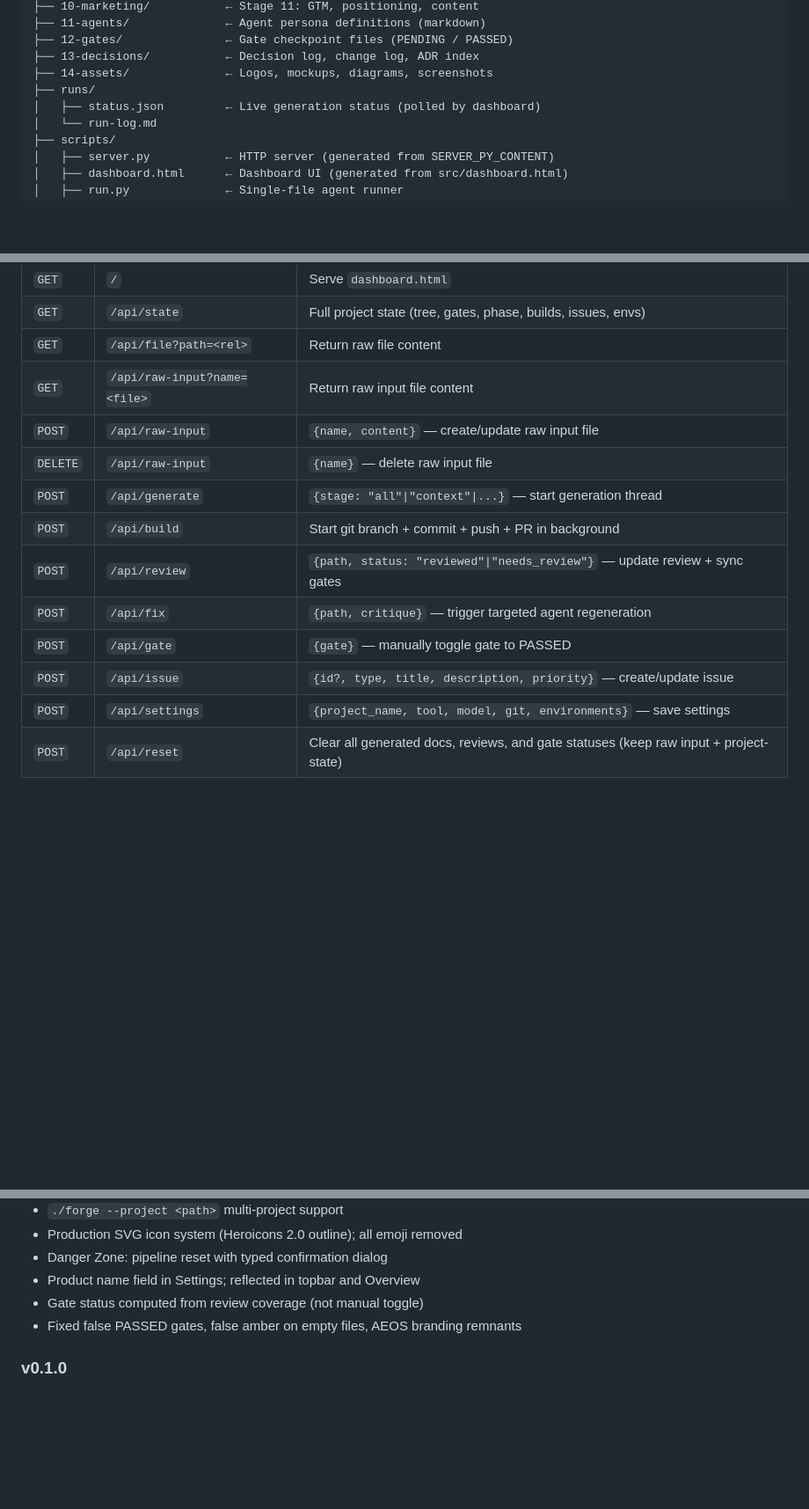
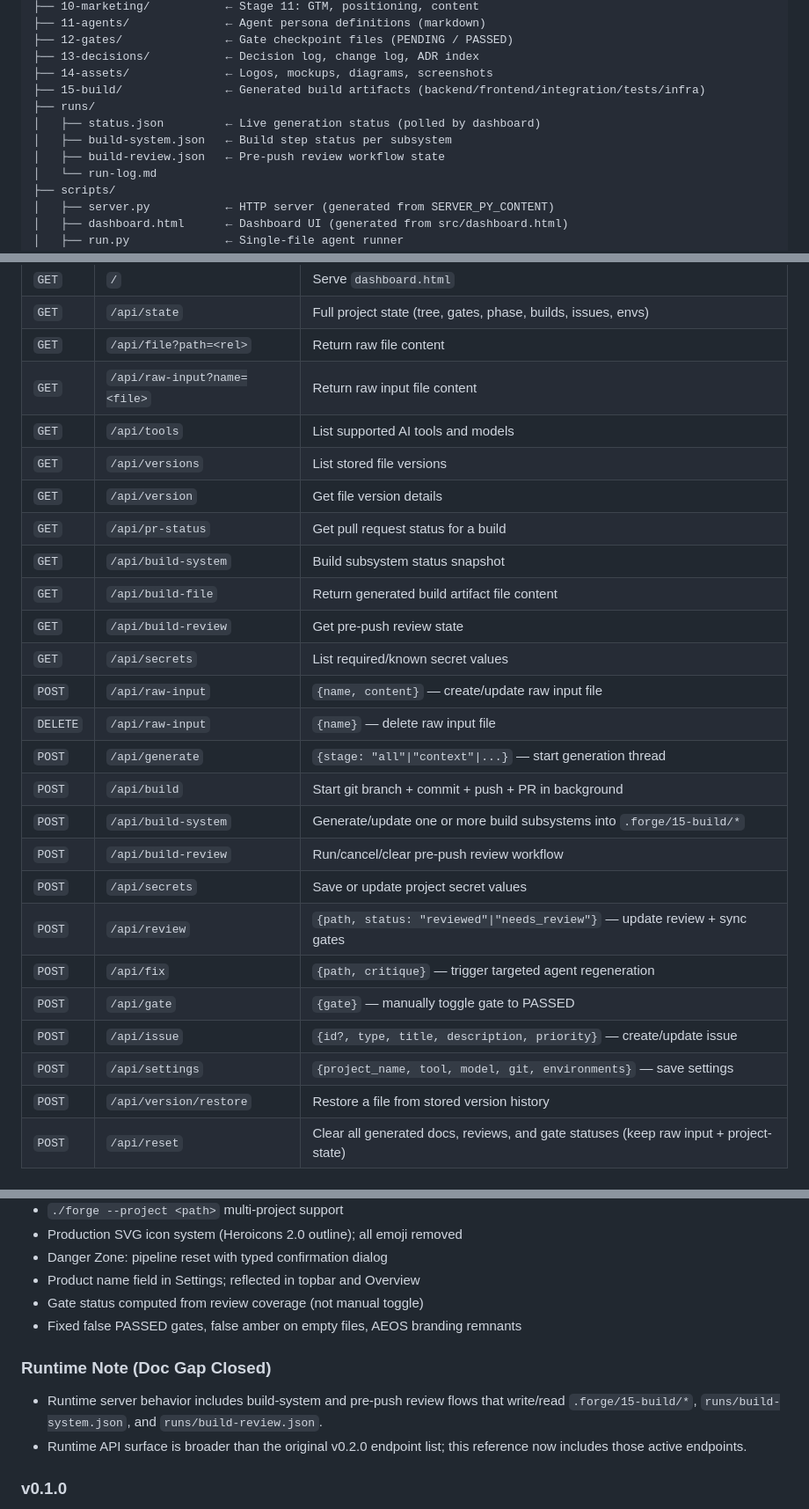
Before and after one commit to saturday-connect/forge-os, a Markdown page: CLAUDE.md, 3 parts joined by grey strips. Shown at 88% size. Rendered like a GitHub page; blank space fills up the shorter version.

Commit message:
docs: add AGENT.md handover guide and update CLAUDE.md with current runtime API and build-system details

```diff
--- a/CLAUDE.md
+++ b/CLAUDE.md
@@ -101,8 +102,11 @@ For rapid iteration use the dev shortcut:
 ├── 12-gates/               ← Gate checkpoint files (PENDING / PASSED)
 ├── 13-decisions/           ← Decision log, change log, ADR index
 ├── 14-assets/              ← Logos, mockups, diagrams, screenshots
+├── 15-build/               ← Generated build artifacts (backend/frontend/integration/tests/infra)
 ├── runs/
 │   ├── status.json         ← Live generation status (polled by dashboard)
+│   ├── build-system.json   ← Build step status per subsystem
+│   ├── build-review.json   ← Pre-push review workflow state
 │   └── run-log.md
 ├── scripts/
 │   ├── server.py           ← HTTP server (generated from SERVER_PY_CONTENT)
@@ -162,15 +166,27 @@ All endpoints served at `http://localhost:<port>`.
 | `GET` | `/api/state` | Full project state (tree, gates, phase, builds, issues, envs) |
 | `GET` | `/api/file?path=<rel>` | Return raw file content |
 | `GET` | `/api/raw-input?name=<file>` | Return raw input file content |
+| `GET` | `/api/tools` | List supported AI tools and models |
+| `GET` | `/api/versions` | List stored file versions |
+| `GET` | `/api/version` | Get file version details |
+| `GET` | `/api/pr-status` | Get pull request status for a build |
+| `GET` | `/api/build-system` | Build subsystem status snapshot |
+| `GET` | `/api/build-file` | Return generated build artifact file content |
+| `GET` | `/api/build-review` | Get pre-push review state |
+| `GET` | `/api/secrets` | List required/known secret values |
 | `POST` | `/api/raw-input` | `{name, content}` — create/update raw input file |
 | `DELETE` | `/api/raw-input` | `{name}` — delete raw input file |
 | `POST` | `/api/generate` | `{stage: "all"\|"context"\|...}` — start generation thread |
 | `POST` | `/api/build` | Start git branch + commit + push + PR in background |
+| `POST` | `/api/build-system` | Generate/update one or more build subsystems into `.forge/15-build/*` |
+| `POST` | `/api/build-review` | Run/cancel/clear pre-push review workflow |
+| `POST` | `/api/secrets` | Save or update project secret values |
 | `POST` | `/api/review` | `{path, status: "reviewed"\|"needs_review"}` — update review + sync gates |
 | `POST` | `/api/fix` | `{path, critique}` — trigger targeted agent regeneration |
 | `POST` | `/api/gate` | `{gate}` — manually toggle gate to PASSED |
 | `POST` | `/api/issue` | `{id?, type, title, description, priority}` — create/update issue |
 | `POST` | `/api/settings` | `{project_name, tool, model, git, environments}` — save settings |
+| `POST` | `/api/version/restore` | Restore a file from stored version history |
 | `POST` | `/api/reset` | Clear all generated docs, reviews, and gate statuses (keep raw input + project-state) |
 
 ### `/api/state` Response Shape
@@ -339,6 +355,10 @@ Keyboard shortcuts: `1`–`8` switch views. Disabled when focused on inputs.
 - Gate status computed from review coverage (not manual toggle)
 - Fixed false PASSED gates, false amber on empty files, AEOS branding remnants
 
+### Runtime Note (Doc Gap Closed)
+- Runtime server behavior includes build-system and pre-push review flows that write/read `.forge/15-build/*`, `runs/build-system.json`, and `runs/build-review.json`.
+- Runtime API surface is broader than the original v0.2.0 endpoint list; this reference now includes those active endpoints.
+
 ### v0.1.0
 - Initial agent framework and task orchestration templates
 - 11-stage pipeline scaffolding
```
Also changed, not shown: other parts of CLAUDE.md (+1 -0 lines), AGENT.md (added, +128 -0 lines).
